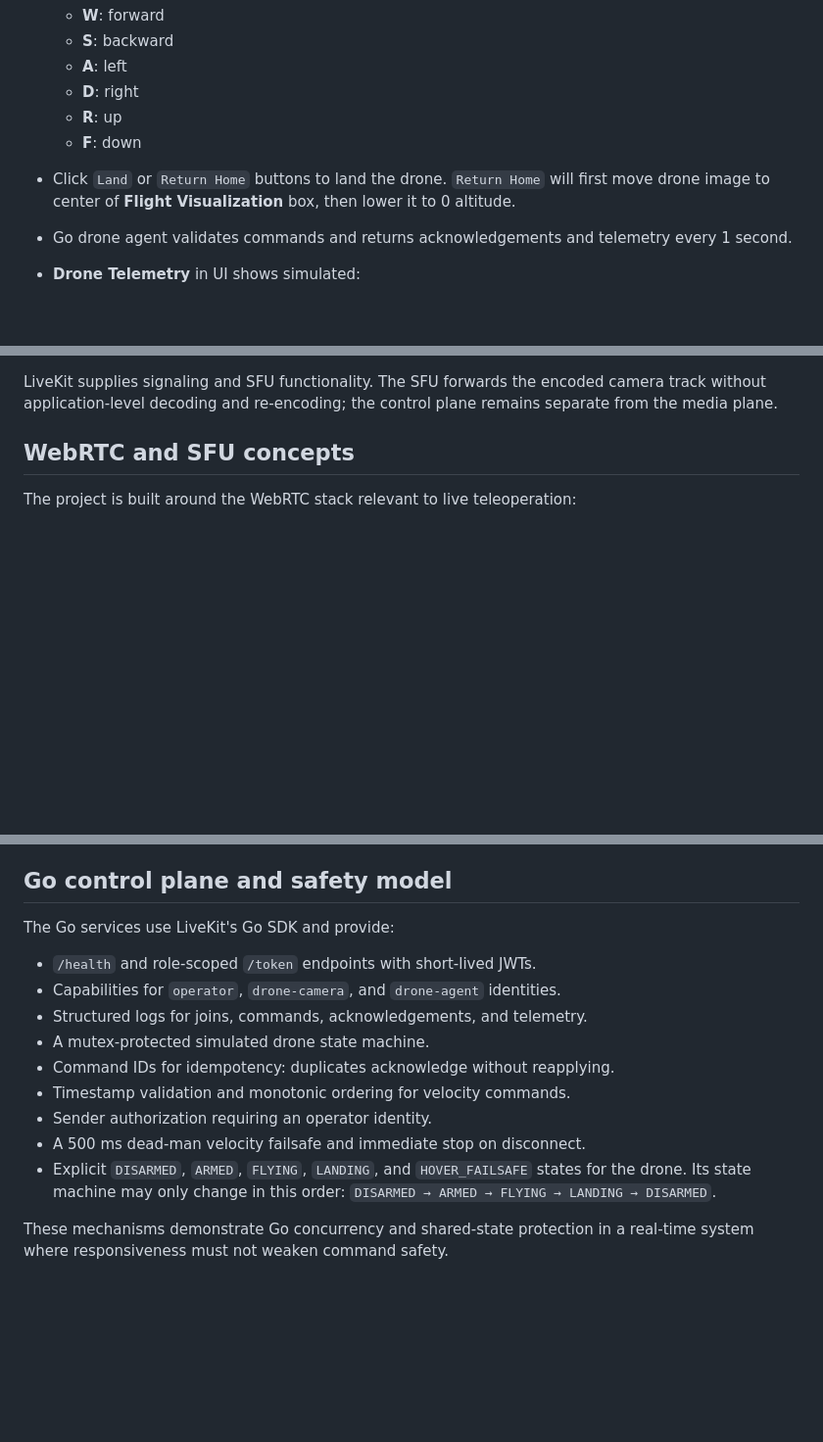
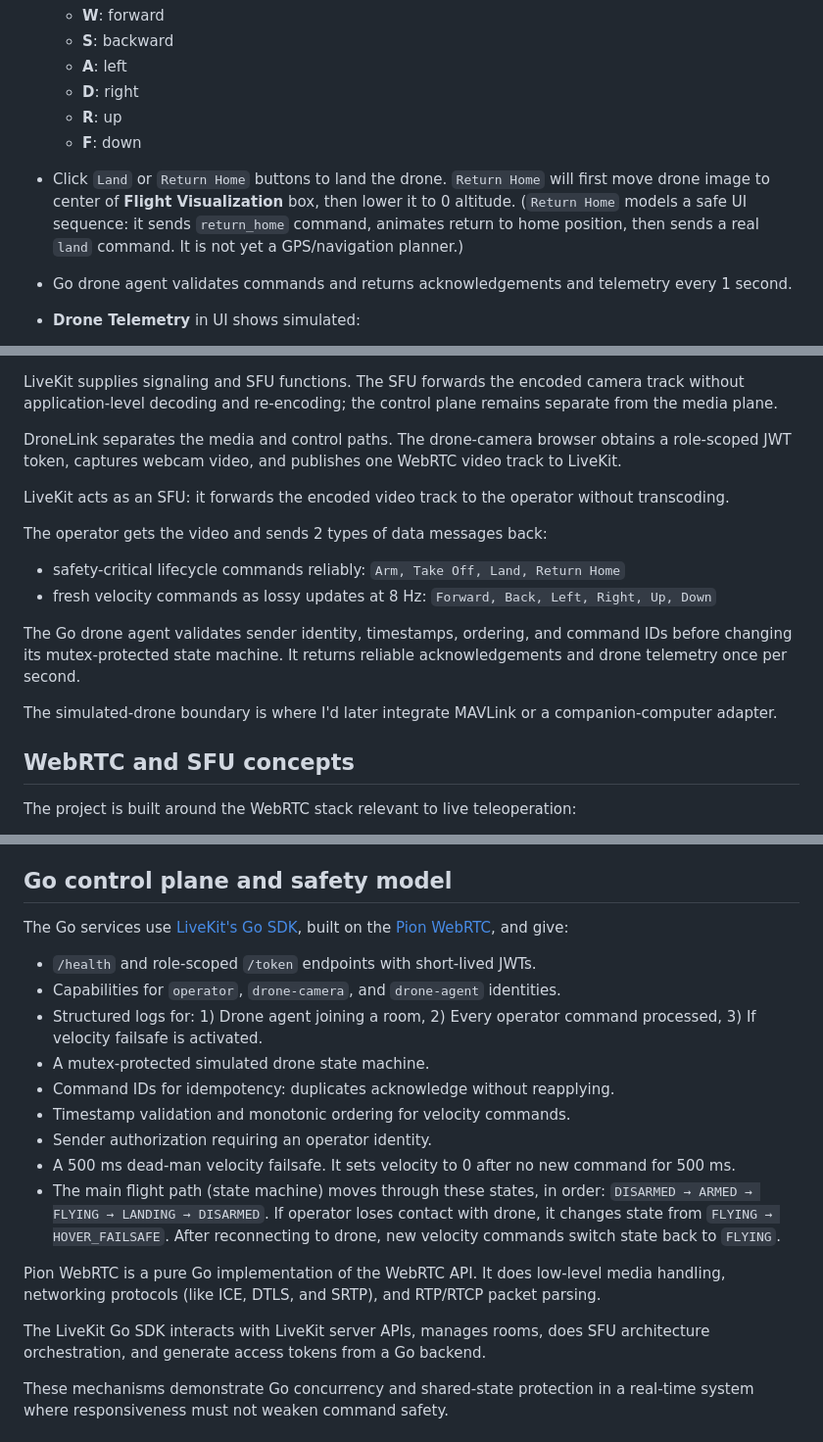
Before and after one commit to rayning0/dronelink, a Markdown page: README.md, 3 parts joined by grey strips. Shown at 98% size. Rendered like a GitHub page; blank space fills up the shorter version.

````diff
--- a/README.md
+++ b/README.md
@@ -21,7 +21,7 @@ disappears.
   - **D**: right
   - **R**: up
   - **F**: down
-- Click `Land` or `Return Home` buttons to land the drone. `Return Home` will first move drone image to center of **Flight Visualization** box, then lower it to 0 altitude.
+- Click `Land` or `Return Home` buttons to land the drone. `Return Home` will first move drone image to center of **Flight Visualization** box, then lower it to 0 altitude. (`Return Home` models a safe UI sequence: it sends `return_home` command, animates return to home position, then sends a real `land` command. It is not yet a GPS/navigation planner.)
 - Go drone agent validates commands and returns acknowledgements and telemetry every 1 second.
 - **Drone Telemetry** in UI shows simulated:
   - flight state
@@ -66,8 +82,18 @@ flowchart LR
 ```
 
-LiveKit supplies signaling and SFU functionality. The SFU forwards the encoded
-camera track without application-level decoding and re-encoding; the control
-plane remains separate from the media plane.
+LiveKit supplies signaling and SFU functions. The SFU forwards the encoded camera track without application-level decoding and re-encoding; the control plane remains separate from the media plane.
+
+DroneLink separates the media and control paths. The drone-camera browser obtains a role-scoped JWT token, captures webcam video, and publishes one WebRTC video track to LiveKit.
+
+LiveKit acts as an SFU: it forwards the encoded video track to the operator without transcoding.
+
+The operator gets the video and sends 2 types of data messages back:
+  - safety-critical lifecycle commands reliably: `Arm, Take Off, Land, Return Home`
+  - fresh velocity commands as lossy updates at 8 Hz: `Forward, Back, Left, Right, Up, Down`
+
+The Go drone agent validates sender identity, timestamps, ordering, and command IDs before changing its mutex-protected state machine. It returns reliable acknowledgements and drone telemetry once per second.
+
+The simulated-drone boundary is where I'd later integrate MAVLink or a companion-computer adapter.
 
 ## WebRTC and SFU concepts
 
@@ -89,17 +115,21 @@ validation, ordering, acknowledgement, and a safe failure policy.
 
 ## Go control plane and safety model
 
-The Go services use LiveKit's Go SDK and provide:
+The Go services use [LiveKit's Go SDK](https://github.com/livekit/server-sdk-go), built on the [Pion WebRTC](https://github.com/pion/webrtc), and give:
 
 - `/health` and role-scoped `/token` endpoints with short-lived JWTs.
 - Capabilities for `operator`, `drone-camera`, and `drone-agent` identities.
-- Structured logs for joins, commands, acknowledgements, and telemetry.
+- Structured logs for: 1) Drone agent joining a room, 2) Every operator command processed, 3) If velocity failsafe is activated.
 - A mutex-protected simulated drone state machine.
 - Command IDs for idempotency: duplicates acknowledge without reapplying.
 - Timestamp validation and monotonic ordering for velocity commands.
 - Sender authorization requiring an operator identity.
-- A 500 ms dead-man velocity failsafe and immediate stop on disconnect.
-- Explicit `DISARMED`, `ARMED`, `FLYING`, `LANDING`, and `HOVER_FAILSAFE` states for the drone. Its state machine may only change in this order: `DISARMED → ARMED → FLYING → LANDING → DISARMED`.
+- A 500 ms dead-man velocity failsafe. It sets velocity to 0 after no new command for 500 ms.
+- The main flight path (state machine) moves through these states, in order: `DISARMED → ARMED → FLYING → LANDING → DISARMED`. If operator loses contact with drone, it changes state from `FLYING → HOVER_FAILSAFE`. After reconnecting to drone, new velocity commands switch state back to `FLYING`.
+
+Pion WebRTC is a pure Go implementation of the WebRTC API. It does low-level media handling, networking protocols (like ICE, DTLS, and SRTP), and RTP/RTCP packet parsing.
+
+The LiveKit Go SDK interacts with LiveKit server APIs, manages rooms, does SFU architecture orchestration, and generate access tokens from a Go backend.
 
 These mechanisms demonstrate Go concurrency and shared-state protection in a
 real-time system where responsiveness must not weaken command safety.
````
Also changed, not shown: other parts of README.md (+57 -13 lines).
